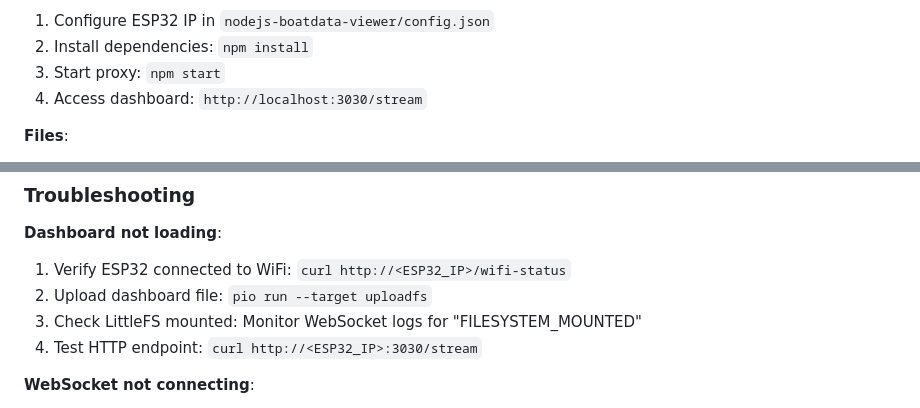
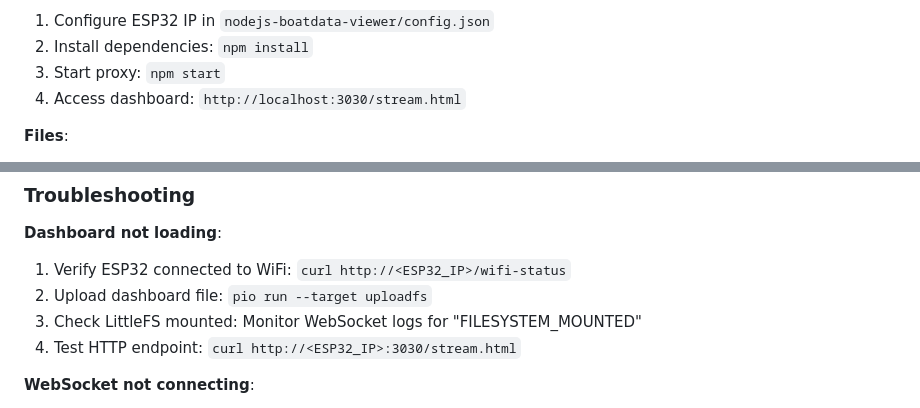
Before and after one commit to draagron/Poseidon2, a Markdown page: README.md, 2 parts joined by grey strips. Drawn GitHub-style.

Commit message:
Updated urls and endpoints

```diff
--- a/README.md
+++ b/README.md
@@ -400,7 +400,7 @@ http://localhost:3030/stream
 1. Configure ESP32 IP in `nodejs-boatdata-viewer/config.json`
 2. Install dependencies: `npm install`
 3. Start proxy: `npm start`
-4. Access dashboard: `http://localhost:3030/stream`
+4. Access dashboard: `http://localhost:3030/stream.html`
 
 **Files**:
 - `server.js`: WebSocket relay logic (231 lines)
@@ -439,7 +439,7 @@ http://localhost:3030/stream
 1. Verify ESP32 connected to WiFi: `curl http://<ESP32_IP>/wifi-status`
 2. Upload dashboard file: `pio run --target uploadfs`
 3. Check LittleFS mounted: Monitor WebSocket logs for "FILESYSTEM_MOUNTED"
-4. Test HTTP endpoint: `curl http://<ESP32_IP>:3030/stream`
+4. Test HTTP endpoint: `curl http://<ESP32_IP>:3030/stream.html`
 
 **WebSocket not connecting**:
 1. Check firewall allows port 3030
```
